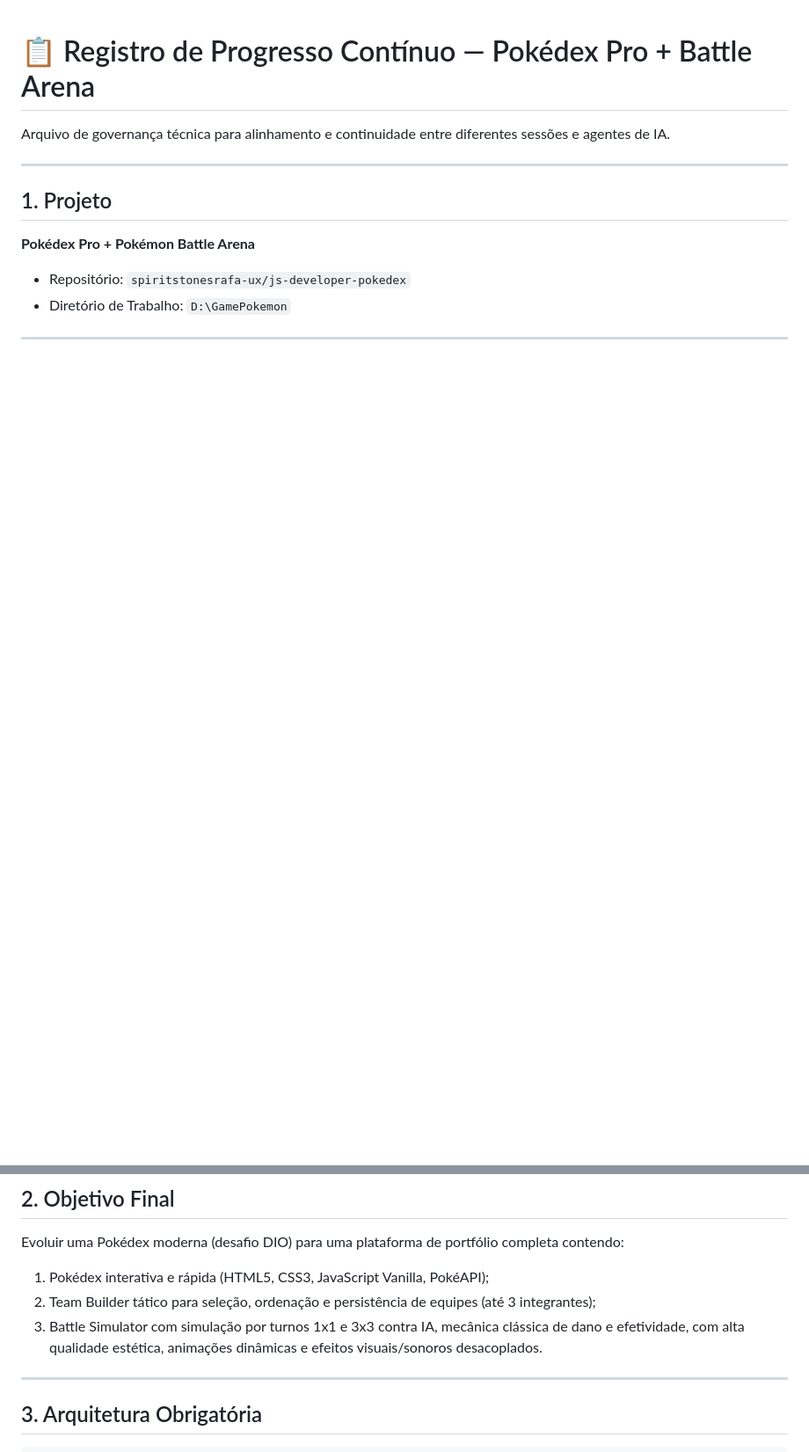
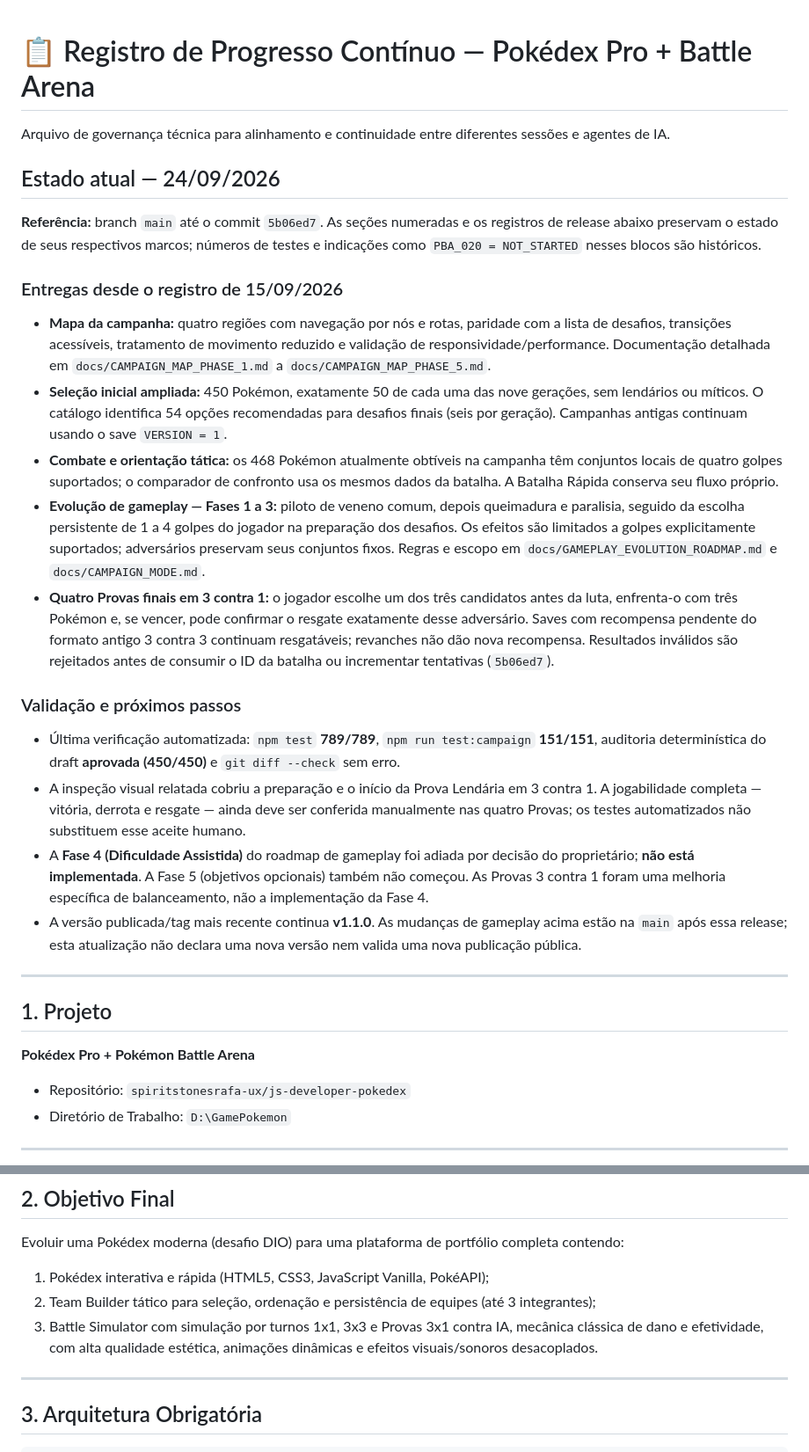
Before and after one commit to spiritstonesrafa-ux/js-developer-pokedex, a Markdown page: progress.md, 2 parts joined by grey strips. Shown at 88% size. Drawn GitHub-style; blank space fills up the shorter version.

Commit message:
docs: update current campaign progress snapshot

```diff
--- a/progress.md
+++ b/progress.md
@@ -1,6 +1,25 @@
 # 📋 Registro de Progresso Contínuo — Pokédex Pro + Battle Arena
 
 Arquivo de governança técnica para alinhamento e continuidade entre diferentes sessões e agentes de IA.
+
+## Estado atual — 24/09/2026
+
+**Referência:** branch `main` até o commit `5b06ed7`. As seções numeradas e os registros de release abaixo preservam o estado de seus respectivos marcos; números de testes e indicações como `PBA_020 = NOT_STARTED` nesses blocos são históricos.
+
+### Entregas desde o registro de 15/09/2026
+
+- **Mapa da campanha:** quatro regiões com navegação por nós e rotas, paridade com a lista de desafios, transições acessíveis, tratamento de movimento reduzido e validação de responsividade/performance. Documentação detalhada em `docs/CAMPAIGN_MAP_PHASE_1.md` a `docs/CAMPAIGN_MAP_PHASE_5.md`.
+- **Seleção inicial ampliada:** 450 Pokémon, exatamente 50 de cada uma das nove gerações, sem lendários ou míticos. O catálogo identifica 54 opções recomendadas para desafios finais (seis por geração). Campanhas antigas continuam usando o save `VERSION = 1`.
+- **Combate e orientação tática:** os 468 Pokémon atualmente obtíveis na campanha têm conjuntos locais de quatro golpes suportados; o comparador de confronto usa os mesmos dados da batalha. A Batalha Rápida conserva seu fluxo próprio.
+- **Evolução de gameplay — Fases 1 a 3:** piloto de veneno comum, depois queimadura e paralisia, seguido da escolha persistente de 1 a 4 golpes do jogador na preparação dos desafios. Os efeitos são limitados a golpes explicitamente suportados; adversários preservam seus conjuntos fixos. Regras e escopo em `docs/GAMEPLAY_EVOLUTION_ROADMAP.md` e `docs/CAMPAIGN_MODE.md`.
+- **Quatro Provas finais em 3 contra 1:** o jogador escolhe um dos três candidatos antes da luta, enfrenta-o com três Pokémon e, se vencer, pode confirmar o resgate exatamente desse adversário. Saves com recompensa pendente do formato antigo 3 contra 3 continuam resgatáveis; revanches não dão nova recompensa. Resultados inválidos são rejeitados antes de consumir o ID da batalha ou incrementar tentativas (`5b06ed7`).
+
+### Validação e próximos passos
+
+- Última verificação automatizada: `npm test` **789/789**, `npm run test:campaign` **151/151**, auditoria determinística do draft **aprovada (450/450)** e `git diff --check` sem erro.
+- A inspeção visual relatada cobriu a preparação e o início da Prova Lendária em 3 contra 1. A jogabilidade completa — vitória, derrota e resgate — ainda deve ser conferida manualmente nas quatro Provas; os testes automatizados não substituem esse aceite humano.
+- A **Fase 4 (Dificuldade Assistida)** do roadmap de gameplay foi adiada por decisão do proprietário; **não está implementada**. A Fase 5 (objetivos opcionais) também não começou. As Provas 3 contra 1 foram uma melhoria específica de balanceamento, não a implementação da Fase 4.
+- A versão publicada/tag mais recente continua **v1.1.0**. As mudanças de gameplay acima estão na `main` após essa release; esta atualização não declara uma nova versão nem valida uma nova publicação pública.
 
 ---
 
@@ -17,7 +36,7 @@ Arquivo de governança técnica para alinhamento e continuidade entre diferentes
 Evoluir uma Pokédex moderna (desafio DIO) para uma plataforma de portfólio completa contendo:
 1. Pokédex interativa e rápida (HTML5, CSS3, JavaScript Vanilla, PokéAPI);
 2. Team Builder tático para seleção, ordenação e persistência de equipes (até 3 integrantes);
-3. Battle Simulator com simulação por turnos 1x1 e 3x3 contra IA, mecânica clássica de dano e efetividade, com alta qualidade estética, animações dinâmicas e efeitos visuais/sonoros desacoplados.
+3. Battle Simulator com simulação por turnos 1x1, 3x3 e Provas 3x1 contra IA, mecânica clássica de dano e efetividade, com alta qualidade estética, animações dinâmicas e efeitos visuais/sonoros desacoplados.
 
 ---
 
```
